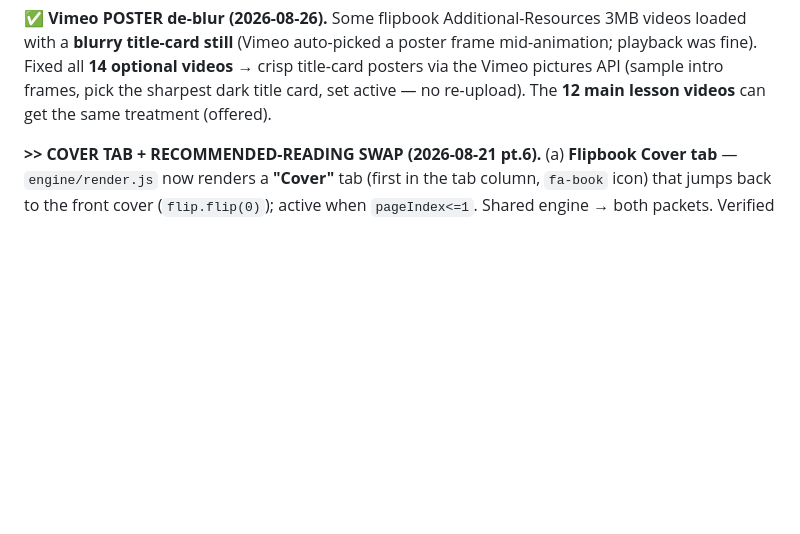
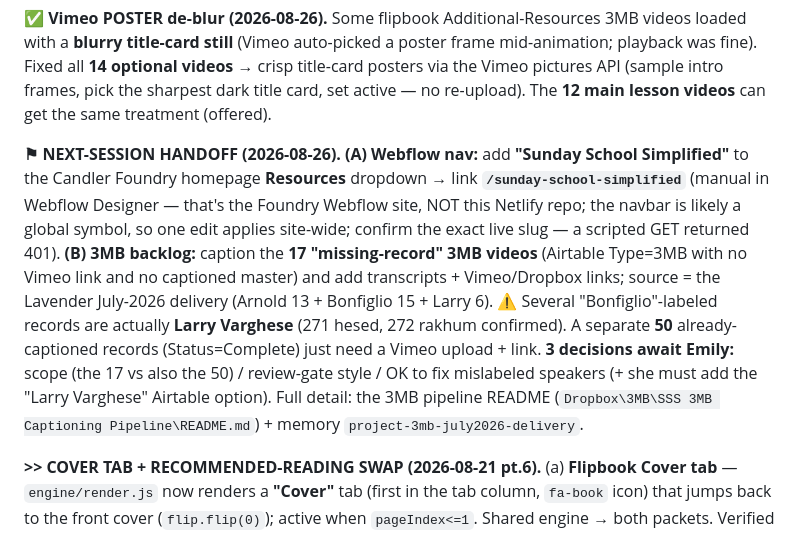
Before and after one commit to candlerfoundry/sunday_school_simplified, a Markdown page: README.md, the part around the change. Drawn GitHub-style; blank space fills up the shorter version.

Commit message:
README: next-session handoff (Webflow SSS nav link + 3MB backlog)

```diff
--- a/README.md
+++ b/README.md
@@ -82,6 +82,8 @@ proposed Michelangelo→L5, Hicks→L3, maps, word-study tip) → then wire `art
 the "3 Minute Bible" folder (token lacks interact scope). (4) Optional: widen landing blocks 1 & 2 to match block 3.
 
 **✅ Vimeo POSTER de-blur (2026-08-26).** Some flipbook Additional-Resources 3MB videos loaded with a **blurry title-card still** (Vimeo auto-picked a poster frame mid-animation; playback was fine). Fixed all **14 optional videos** → crisp title-card posters via the Vimeo pictures API (sample intro frames, pick the sharpest dark title card, set active — no re-upload). The **12 main lesson videos** can get the same treatment (offered).
+
+**⚑ NEXT-SESSION HANDOFF (2026-08-26).** **(A) Webflow nav:** add **"Sunday School Simplified"** to the Candler Foundry homepage **Resources** dropdown → link **`/sunday-school-simplified`** (manual in Webflow Designer — that's the Foundry Webflow site, NOT this Netlify repo; the navbar is likely a global symbol, so one edit applies site-wide; confirm the exact live slug — a scripted GET returned 401). **(B) 3MB backlog:** caption the **17 "missing-record" 3MB videos** (Airtable Type=3MB with no Vimeo link and no captioned master) and add transcripts + Vimeo/Dropbox links; source = the Lavender July-2026 delivery (Arnold 13 + Bonfiglio 15 + Larry 6). ⚠ Several "Bonfiglio"-labeled records are actually **Larry Varghese** (271 hesed, 272 rakhum confirmed). A separate **50** already-captioned records (Status=Complete) just need a Vimeo upload + link. **3 decisions await Emily:** scope (the 17 vs also the 50) / review-gate style / OK to fix mislabeled speakers (+ she must add the "Larry Varghese" Airtable option). Full detail: the 3MB pipeline README (`Dropbox\3MB\SSS 3MB Captioning Pipeline\README.md`) + memory `project-3mb-july2026-delivery`.
 
 **>> COVER TAB + RECOMMENDED-READING SWAP (2026-08-21 pt.6).** (a) **Flipbook Cover tab** — `engine/render.js`
 now renders a **"Cover"** tab (first in the tab column, `fa-book` icon) that jumps back to the front cover
```
